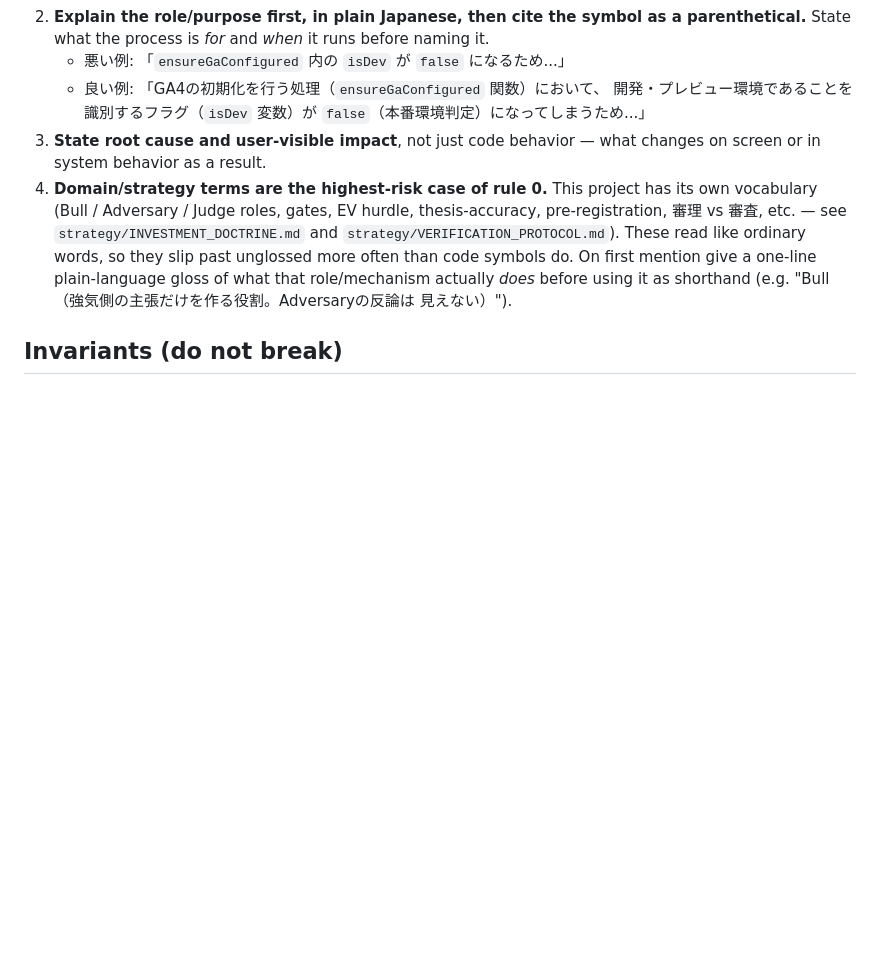
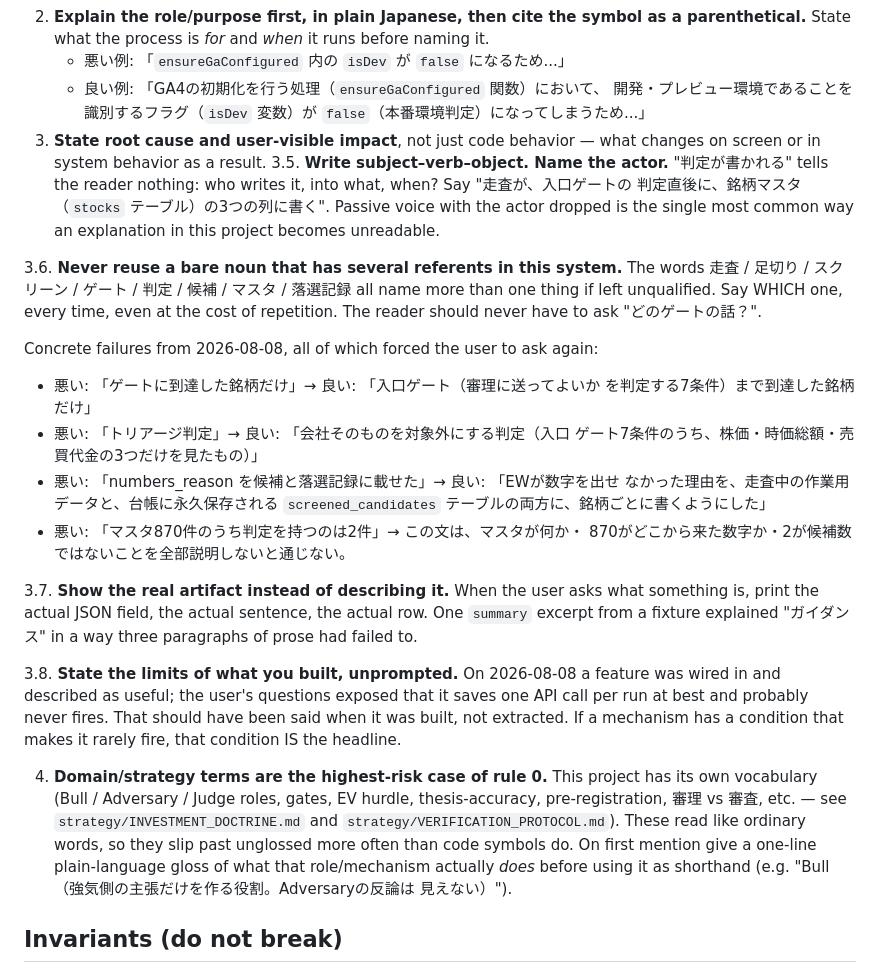
Before and after one commit to umiji/Hawkeye-Re, a Markdown page: CLAUDE.md, the part around the change. Rendered like a GitHub page; blank space fills up the shorter version.

Commit message:
docs: the communication rules needed the failures, not more principles
CLAUDE.md already said "gloss every term on first use". It was followed and
the explanations were still unreadable, so the rule was missing the part that
actually bites. Four sub-rules added, each from a specific place a reader had
to stop and ask again on 2026-08-08:

- write subject-verb-object and name the actor. "判定が書かれる" says nothing
  about who writes it, into what, or when.
- never reuse a bare noun with several referents. 走査 / ゲート / 判定 / 候補 /
  マスタ / 落選記録 each name more than one thing here. Four verbatim
  bad-to-good pairs recorded rather than described.
- show the artifact. One `summary` excerpt from a fixture explained what
  guidance IS after three paragraphs of prose had not.
- state a mechanism's limits unprompted. A feature was built and presented as
  useful; the user's questions established it saves one API call at best and
  probably never fires. A condition that makes something rarely fire is the
  headline, not a footnote.

```diff
--- a/CLAUDE.md
+++ b/CLAUDE.md
@@ -49,6 +49,40 @@ explanations, and it makes the answer useless no matter how correct it is.
      `false`（本番環境判定）になってしまうため...」
 3. **State root cause and user-visible impact**, not just code behavior —
    what changes on screen or in system behavior as a result.
+3.5. **Write subject–verb–object. Name the actor.** "判定が書かれる" tells the
+   reader nothing: who writes it, into what, when? Say "走査が、入口ゲートの
+   判定直後に、銘柄マスタ（`stocks` テーブル）の3つの列に書く". Passive voice
+   with the actor dropped is the single most common way an explanation in this
+   project becomes unreadable.
+
+3.6. **Never reuse a bare noun that has several referents in this system.**
+   The words 走査 / 足切り / スクリーン / ゲート / 判定 / 候補 / マスタ /
+   落選記録 all name more than one thing if left unqualified. Say WHICH one,
+   every time, even at the cost of repetition. The reader should never have to
+   ask "どのゲートの話？".
+
+   Concrete failures from 2026-08-08, all of which forced the user to ask again:
+   - 悪い: 「ゲートに到達した銘柄だけ」→ 良い: 「入口ゲート（審理に送ってよいか
+     を判定する7条件）まで到達した銘柄だけ」
+   - 悪い: 「トリアージ判定」→ 良い: 「会社そのものを対象外にする判定（入口
+     ゲート7条件のうち、株価・時価総額・売買代金の3つだけを見たもの）」
+   - 悪い: 「numbers_reason を候補と落選記録に載せた」→ 良い: 「EWが数字を出せ
+     なかった理由を、走査中の作業用データと、台帳に永久保存される
+     `screened_candidates` テーブルの両方に、銘柄ごとに書くようにした」
+   - 悪い: 「マスタ870件のうち判定を持つのは2件」→ この文は、マスタが何か・
+     870がどこから来た数字か・2が候補数ではないことを全部説明しないと通じない。
+
+3.7. **Show the real artifact instead of describing it.** When the user asks
+   what something is, print the actual JSON field, the actual sentence, the
+   actual row. One `summary` excerpt from a fixture explained "ガイダンス" in
+   a way three paragraphs of prose had failed to.
+
+3.8. **State the limits of what you built, unprompted.** On 2026-08-08 a
+   feature was wired in and described as useful; the user's questions exposed
+   that it saves one API call per run at best and probably never fires. That
+   should have been said when it was built, not extracted. If a mechanism has
+   a condition that makes it rarely fire, that condition IS the headline.
+
 4. **Domain/strategy terms are the highest-risk case of rule 0.** This
    project has its own vocabulary (Bull / Adversary / Judge roles, gates,
    EV hurdle, thesis-accuracy, pre-registration, 審理 vs 審査, etc. — see
```
